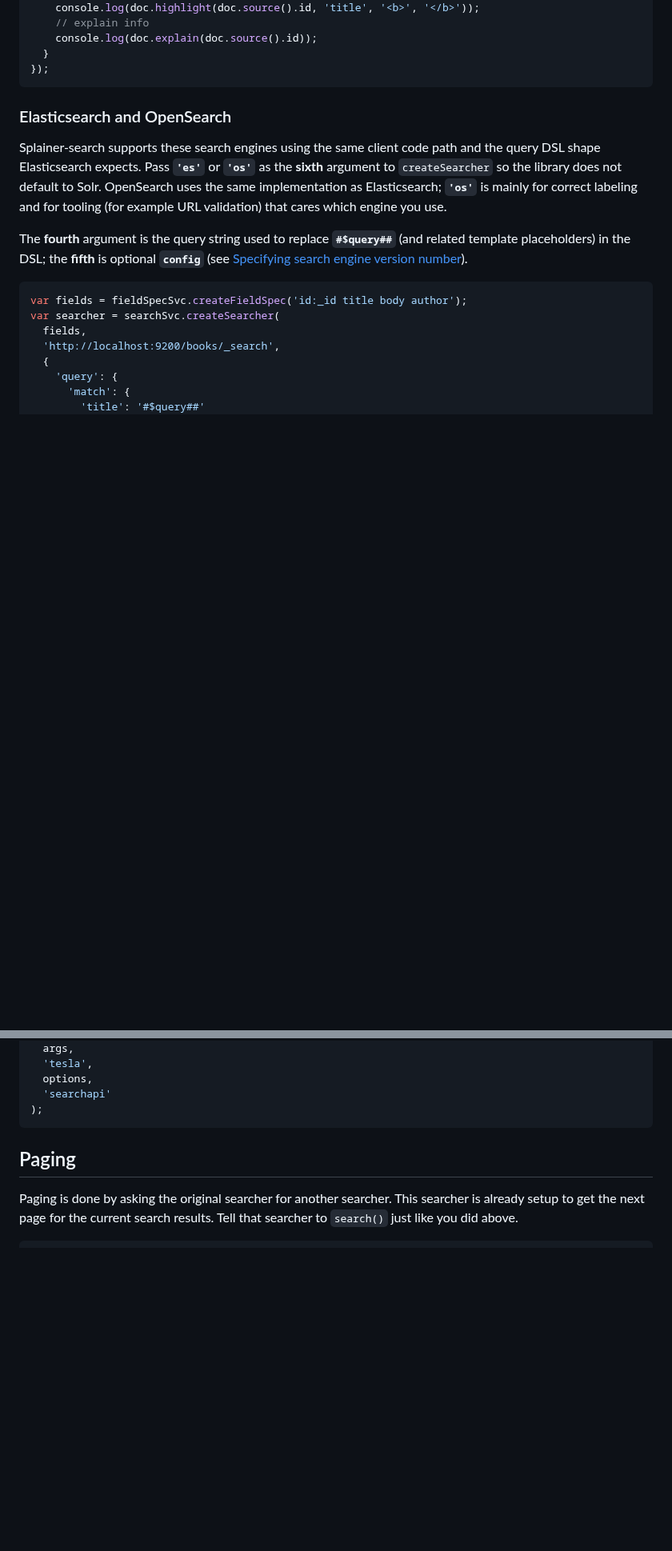
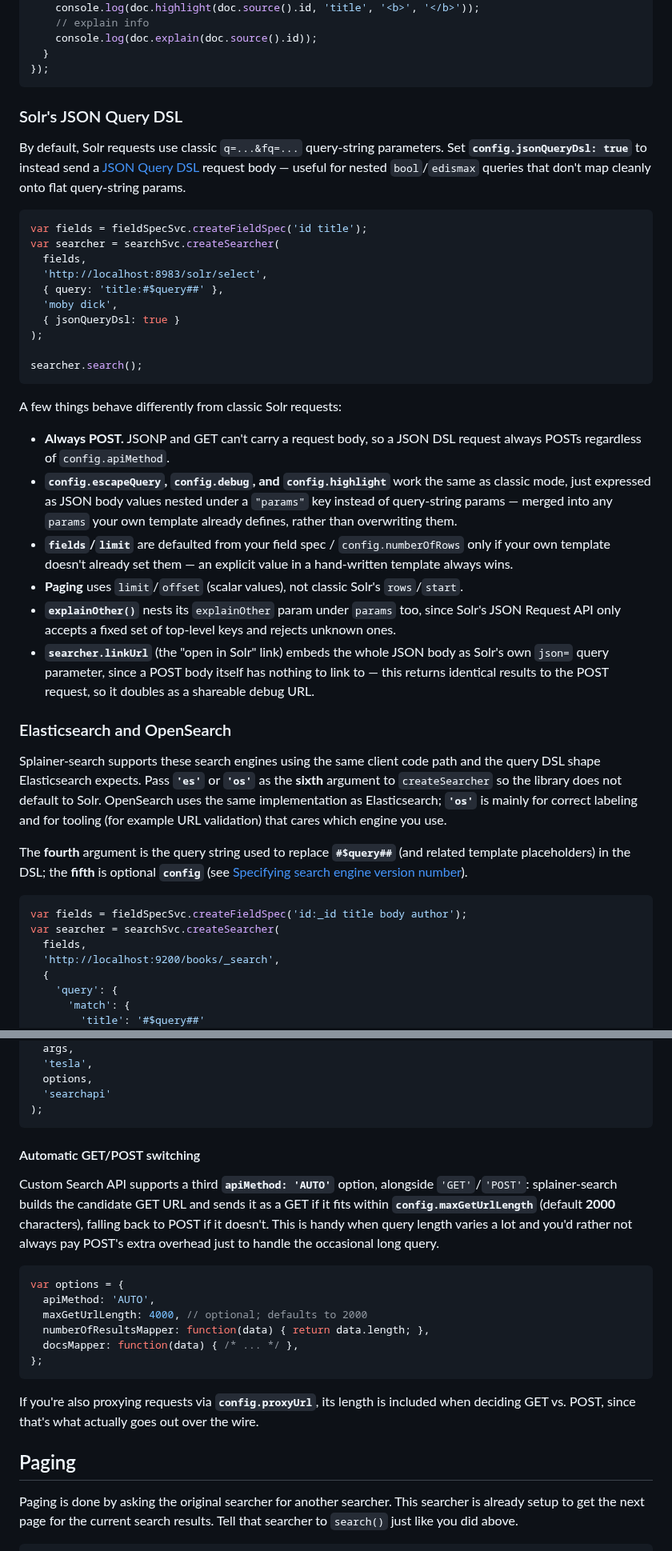
Before and after one commit to o19s/splainer-search, a Markdown page: README.md, 2 parts joined by grey strips. Shown at 80% size. Drawn GitHub-style; blank space fills up the shorter version.

Commit message:
Document Solr JSON Query DSL, AUTO apiMethod, and maxGetUrlLength
README: new "Solr's JSON Query DSL" section under Solr usage (how it
differs from classic mode: always-POST, params-nested debug/highlight/
explainOther, limit/offset paging, json=-based linkUrl - each verified
live against a running Solr instance), and a new "Automatic GET/POST
switching" section under Custom Search API covering apiMethod: 'AUTO'
and config.maxGetUrlLength (including the proxyUrl caveat).

CHANGELOG: new 3.2.0 entry summarizing the two features and the five
bug fixes found while reviewing PR #163's JSON Query DSL / AUTO
GET-POST work (double-escaping, JSONP dropping the DSL payload,
explainOther's invalid top-level key, AUTO ignoring the proxy prefix,
debug/highlight no-ops, and linkUrl losing the query) - version bump
only, package.json is left for the `np` release script per
DEVELOPER_GUIDE.md's release process.

Co-Authored-By: Claude Sonnet 5 <noreply@anthropic.com>

````diff
--- a/README.md
+++ b/README.md
@@ -96,6 +96,32 @@ searcher.search()
   }
 });
 ```
+
+### Solr's JSON Query DSL
+
+By default, Solr requests use classic `q=...&fq=...` query-string parameters. Set **`config.jsonQueryDsl: true`** to instead send a [JSON Query DSL](https://solr.apache.org/guide/solr/latest/query-guide/json-query-dsl.html) request body — useful for nested `bool`/`edismax` queries that don't map cleanly onto flat query-string params.
+
+```js
+var fields = fieldSpecSvc.createFieldSpec('id title');
+var searcher = searchSvc.createSearcher(
+  fields,
+  'http://localhost:8983/solr/select',
+  { query: 'title:#$query##' },
+  'moby dick',
+  { jsonQueryDsl: true }
+);
+
+searcher.search();
+```
+
+A few things behave differently from classic Solr requests:
+
+- **Always POST.** JSONP and GET can't carry a request body, so a JSON DSL request always POSTs regardless of `config.apiMethod`.
+- **`config.escapeQuery`, `config.debug`, and `config.highlight`** work the same as classic mode, just expressed as JSON body values nested under a `"params"` key instead of query-string params — merged into any `params` your own template already defines, rather than overwriting them.
+- **`fields`/`limit`** are defaulted from your field spec / `config.numberOfRows` only if your own template doesn't already set them — an explicit value in a hand-written template always wins.
+- **Paging** uses `limit`/`offset` (scalar values), not classic Solr's `rows`/`start`.
+- **`explainOther()`** nests its `explainOther` param under `params` too, since Solr's JSON Request API only accepts a fixed set of top-level keys and rejects unknown ones.
+- **`searcher.linkUrl`** (the "open in Solr" link) embeds the whole JSON body as Solr's own `json=` query parameter, since a POST body itself has nothing to link to — this returns identical results to the POST request, so it doubles as a shareable debug URL.
 
 ### Elasticsearch and OpenSearch
 
@@ -244,6 +270,21 @@ var searcher = searchSvc.createSearcher(
   'searchapi'
 );
 ```
+
+#### Automatic GET/POST switching
+
+Custom Search API supports a third **`apiMethod: 'AUTO'`** option, alongside `'GET'`/`'POST'`: splainer-search builds the candidate GET URL and sends it as a GET if it fits within **`config.maxGetUrlLength`** (default **2000** characters), falling back to POST if it doesn't. This is handy when query length varies a lot and you'd rather not always pay POST's extra overhead just to handle the occasional long query.
+
+```js
+var options = {
+  apiMethod: 'AUTO',
+  maxGetUrlLength: 4000, // optional; defaults to 2000
+  numberOfResultsMapper: function(data) { return data.length; },
+  docsMapper: function(data) { /* ... */ },
+};
+```
+
+If you're also proxying requests via **`config.proxyUrl`**, its length is included when deciding GET vs. POST, since that's what actually goes out over the wire.
 
 
 ## Paging
````
Also changed, not shown: CHANGELOG.md (+10 -0 lines).
